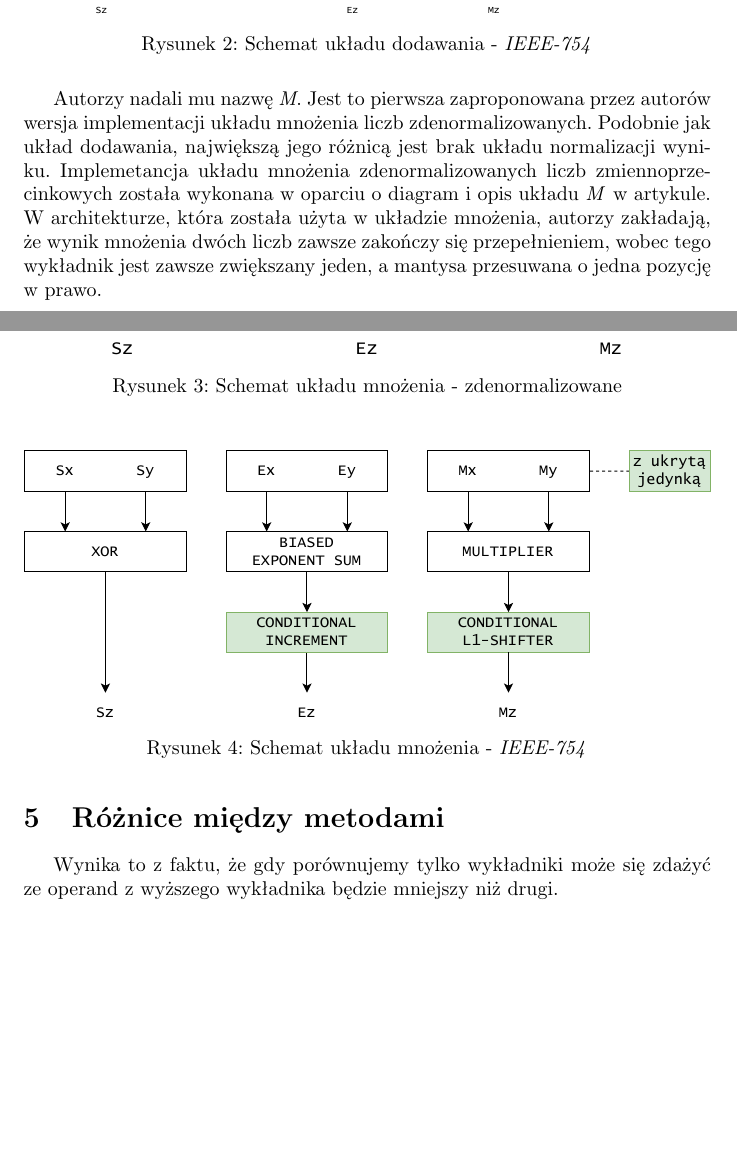
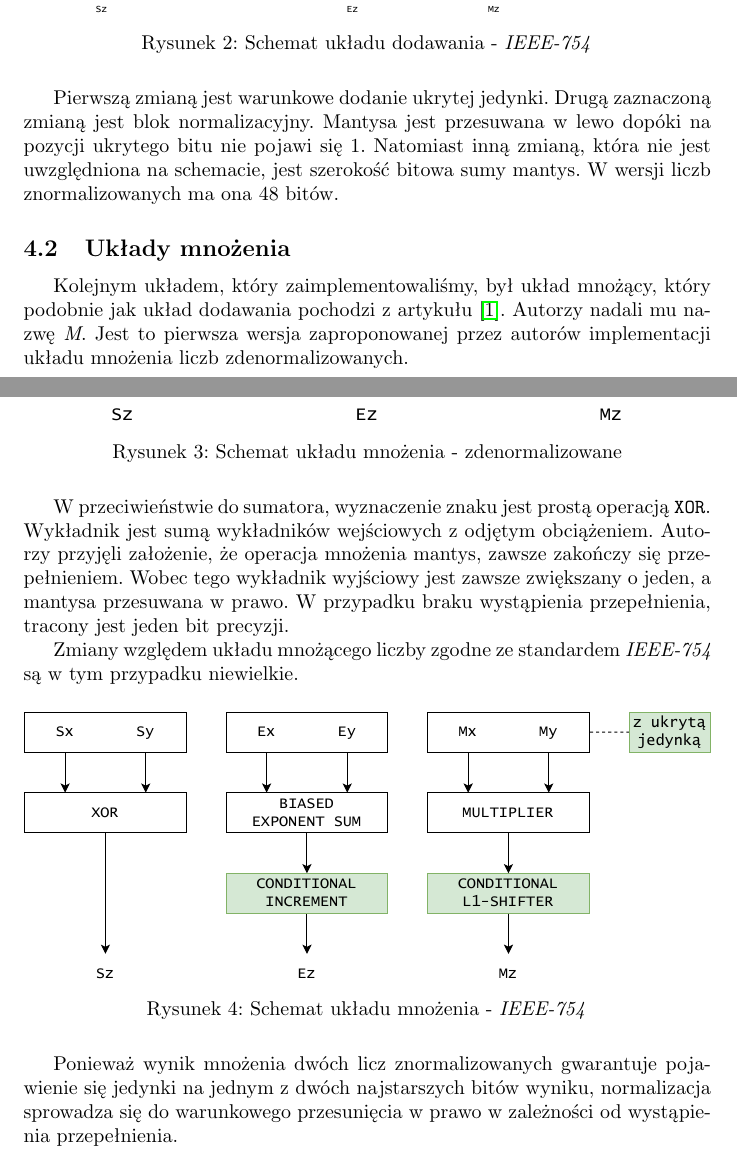
Before and after one commit to michalsieron/computer_architecture_project, a LaTeX document (report/src/main.tex): two parts of pages 5 and 6 of 11, joined at a grey line, cut so that both start at the same text, the shorter picture padded with empty space. Compiled offline with pdfLaTeX.

Commit message:
Add implementation details section

```diff
--- a/report/src/main.tex
+++ b/report/src/main.tex
@@ -123,11 +141,19 @@ Jest to najprostsza wersja dodawania dwóch liczb zdenormalizowanych.
 	\caption{Schemat układu dodawania - \emph{IEEE-754}}
 	\label{fig:diagram_add_ieee754}
 \end{figure}
+
+% napisać o znaku
+Pierwszą zmianą jest warunkowe dodanie ukrytej jedynki.
+Drugą zaznaczoną zmianą jest blok normalizacyjny.
+Mantysa jest przesuwana w lewo dopóki na pozycji ukrytego bitu nie pojawi się 1.
+Natomiast inną zmianą, która nie jest uwzględniona na schemacie, jest szerokość bitowa sumy mantys.
+W wersji liczb znormalizowanych ma ona 48 bitów.
+
+\subsection{Układy mnożenia}
+
+Kolejnym układem, który zaimplementowaliśmy, był układ mnożący, który podobnie jak układ dodawania pochodzi z artykułu \cite{art:old}.
 Autorzy nadali mu nazwę \emph{M}.
-Jest to pierwsza zaproponowana przez autorów wersja implementacji układu mnożenia liczb zdenormalizowanych.
-Podobnie jak układ dodawania, największą jego różnicą jest brak układu normalizacji wyniku.
-Implemetancja układu mnożenia zdenormalizowanych liczb zmiennoprzecinkowych została wykonana w oparciu o diagram i opis układu \emph{M} w artykule.
-W~architekturze, która została użyta w~układzie mnożenia, autorzy zakładają, że wynik mnożenia dwóch liczb zawsze zakończy się przepełnieniem, wobec tego wykładnik jest zawsze zwiększany jeden, a mantysa przesuwana  o jedna pozycję w prawo.
+Jest to pierwsza wersja zaproponowanej przez autorów implementacji układu mnożenia liczb zdenormalizowanych.
 
 % schemat mnożenia zdenormalizowanego
 \begin{figure}[H]
@@ -137,6 +163,14 @@ W~architekturze, która została użyta w~układzie mnożenia, autorzy zakładaj
 	\label{fig:diagram_mul_denorm}
 \end{figure}
 
+W przeciwieństwie do sumatora, wyznaczenie znaku jest prostą operacją \texttt{XOR}.
+Wykładnik jest sumą wykładników wejściowych z odjętym obciążeniem.
+Autorzy przyjęli założenie, że operacja mnożenia mantys, zawsze zakończy się przepełnieniem.
+Wobec tego wykładnik wyjściowy jest zawsze zwiększany o jeden, a mantysa przesuwana w prawo.
+W przypadku braku wystąpienia przepełnienia, tracony jest jeden bit precyzji.
+
+Zmiany względem układu mnożącego liczby zgodne ze standardem \emph{IEEE-754} są w tym przypadku niewielkie.
+
 % schemat mnozenia IEEE-754
 \begin{figure}[H]
 	\centering
@@ -145,10 +179,8 @@ W~architekturze, która została użyta w~układzie mnożenia, autorzy zakładaj
 	\label{fig:diagram_mul_ieee754}
 \end{figure}
 
-\section{Różnice między metodami}
+Ponieważ wynik mnożenia dwóch licz znormalizowanych gwarantuje pojawienie się jedynki na jednym z dwóch najstarszych bitów wyniku, normalizacja sprowadza się do warunkowego przesunięcia w prawo w zależności od wystąpienia przepełnienia.
 
-Wynika to z faktu, że gdy porównujemy tylko wykładniki może się zdażyć ze operand z wyższego wykładnika będzie mniejszy niż drugi.
-% Opis i schematy IEEE 754 porównanie
 
 \section{Narzędzia}
 Narzędziami, które zostały użyte przez znas są między innymi 3 języki programowania. Najbardziej korzystaliśmy z języka Verilog, który posłużył nam do łatwiejszej implementacji układów mnożenia i dodawania.
```
Also changed, not shown: report/src/main.tex (18 more changed lines).
